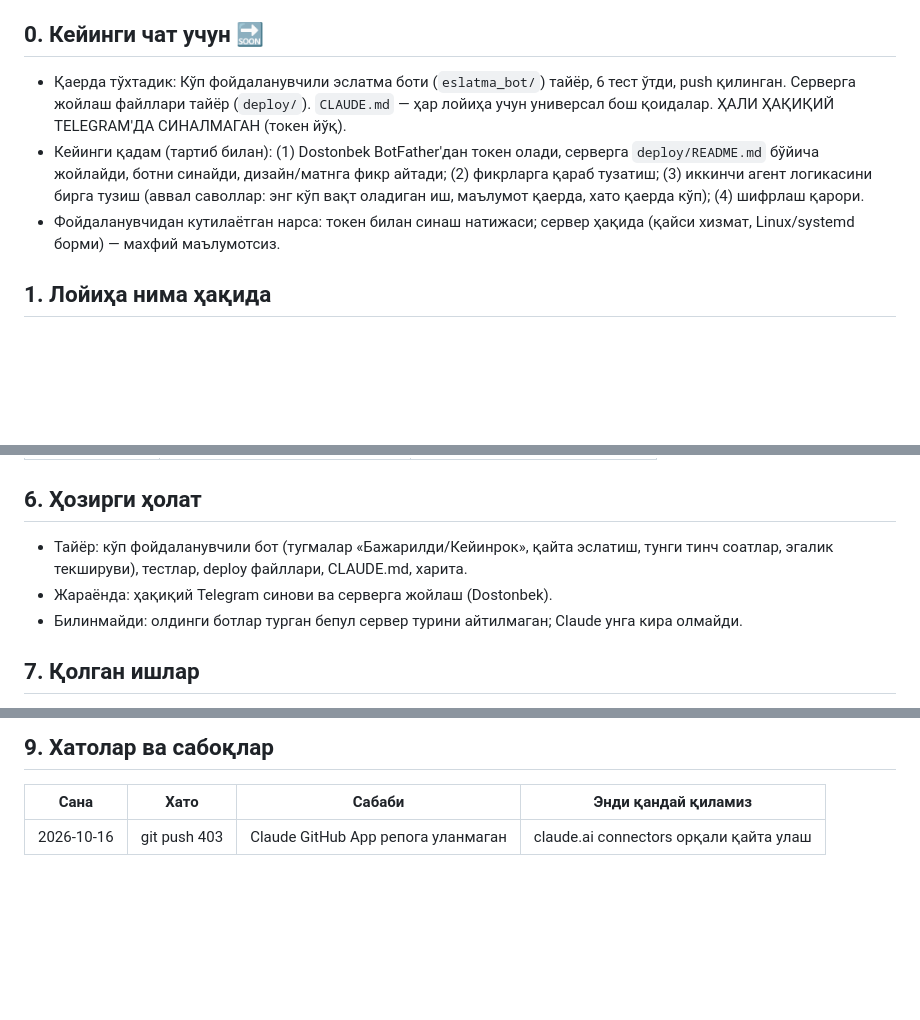
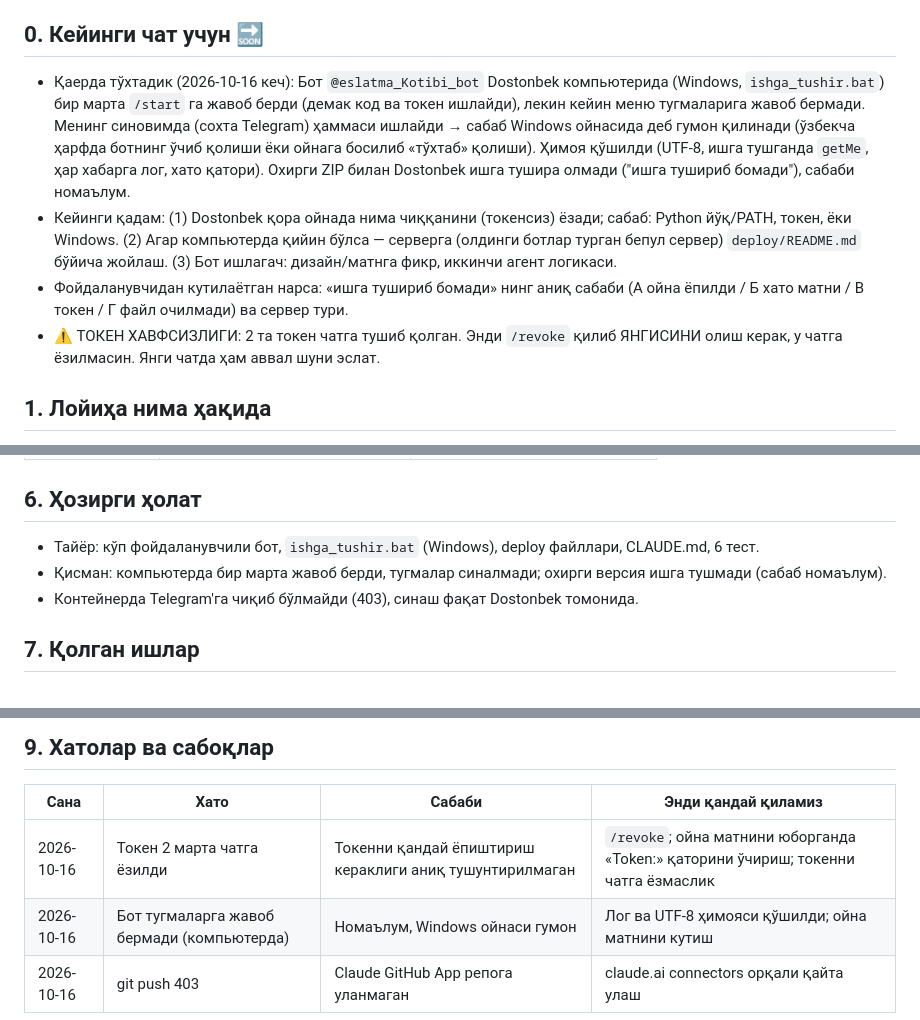
Before and after one commit to juraevdostonbek26-ship-it/-, a Markdown page: LOYIHA_XARITASI.md, 3 parts joined by grey strips. GitHub-like rendering; blank space fills up the shorter version.

Commit message:
Map: status after first live test
Co-Authored-By: Claude Sonnet 5.5 <noreply@anthropic.com>
Claude-Session: https://claude.ai/code/session_014eJcVXLLfRvXzopHdiL94b

```diff
--- a/LOYIHA_XARITASI.md
+++ b/LOYIHA_XARITASI.md
@@ -4,9 +4,10 @@
 > Охирги янгиланиш: 2026-10-16 (чат охири)
 
 ## 0. Кейинги чат учун 🔜
-- Қаерда тўхтадик: Кўп фойдаланувчили эслатма боти (`eslatma_bot/`) тайёр, 6 тест ўтди, push қилинган. Серверга жойлаш файллари тайёр (`deploy/`). `CLAUDE.md` — ҳар лойиҳа учун универсал бош қоидалар. ҲАЛИ ҲАҚИҚИЙ TELEGRAM'ДА СИНАЛМАГАН (токен йўқ).
-- Кейинги қадам (тартиб билан): (1) Dostonbek BotFather'дан токен олади, серверга `deploy/README.md` бўйича жойлайди, ботни синайди, дизайн/матнга фикр айтади; (2) фикрларга қараб тузатиш; (3) иккинчи агент логикасини бирга тузиш (аввал саволлар: энг кўп вақт оладиган иш, маълумот қаерда, хато қаерда кўп); (4) шифрлаш қарори.
-- Фойдаланувчидан кутилаётган нарса: токен билан синаш натижаси; сервер ҳақида (қайси хизмат, Linux/systemd борми) — махфий маълумотсиз.
+- Қаерда тўхтадик (2026-10-16 кеч): Бот `@eslatma_Kotibi_bot` Dostonbek компьютерида (Windows, `ishga_tushir.bat`) бир марта `/start` га жавоб берди (демак код ва токен ишлайди), лекин кейин меню тугмаларига жавоб бермади. Менинг синовимда (сохта Telegram) ҳаммаси ишлайди → сабаб Windows ойнасида деб гумон қилинади (ўзбекча ҳарфда ботнинг ўчиб қолиши ёки ойнага босилиб «тўхтаб» қолиши). Ҳимоя қўшилди (UTF-8, ишга тушганда `getMe`, ҳар хабарга лог, хато қатори). Охирги ZIP билан Dostonbek ишга тушира олмади ("ишга тушириб бомади"), сабаби номаълум.
+- Кейинги қадам: (1) Dostonbek қора ойнада нима чиққанини (токенсиз) ёзади; сабаб: Python йўқ/PATH, токен, ёки Windows. (2) Агар компьютерда қийин бўлса — серверга (олдинги ботлар турган бепул сервер) `deploy/README.md` бўйича жойлаш. (3) Бот ишлагач: дизайн/матнга фикр, иккинчи агент логикаси.
+- Фойдаланувчидан кутилаётган нарса: «ишга тушириб бомади» нинг аниқ сабаби (А ойна ёпилди / Б хато матни / В токен / Г файл очилмади) ва сервер тури.
+- ⚠️ ТОКЕН ХАВФСИЗЛИГИ: 2 та токен чатга тушиб қолган. Энди `/revoke` қилиб ЯНГИСИНИ олиш керак, у чатга ёзилмасин. Янги чатда ҳам аввал шуни эслат.
 ## 1. Лойиҳа нима ҳақида
 - Мақсад: Молия директори тўловларни унутмаслиги; кейин бошқа молиявий ишларни агентлар билан тизимлаштириш.
 - Ким ишлатади: Dostonbek (Финансовий директор).
@@ -51,9 +52,9 @@
 |---|---|---|
 | data.db (SQLite) | Ҳа, фойдаланувчилар киритади | git'га киритилмайди (.gitignore) |
 ## 6. Ҳозирги ҳолат
-- Тайёр: кўп фойдаланувчили бот (тугмалар «Бажарилди/Кейинрок», қайта эслатиш, тунги тинч соатлар, эгалик текшируви), тестлар, deploy файллари, CLAUDE.md, харита.
-- Жараёнда: ҳақиқий Telegram синови ва серверга жойлаш (Dostonbek).
-- Билинмайди: олдинги ботлар турган бепул сервер турини айтилмаган; Claude унга кира олмайди.
+- Тайёр: кўп фойдаланувчили бот, `ishga_tushir.bat` (Windows), deploy файллари, CLAUDE.md, 6 тест.
+- Қисман: компьютерда бир марта жавоб берди, тугмалар синалмади; охирги версия ишга тушмади (сабаб номаълум).
+- Контейнерда Telegram'га чиқиб бўлмайди (403), синаш фақат Dostonbek томонида.
 
 ## 7. Қолган ишлар
 - [x] GitHub push · [x] Кўп фойдаланувчили бот · [x] CLAUDE.md · [x] deploy файллари
@@ -73,4 +74,6 @@
 ## 9. Хатолар ва сабоқлар
 | Сана | Хато | Сабаби | Энди қандай қиламиз |
 |---|---|---|---|
+| 2026-10-16 | Токен 2 марта чатга ёзилди | Токенни қандай ёпиштириш кераклиги аниқ тушунтирилмаган | `/revoke`; ойна матнини юборганда «Token:» қаторини ўчириш; токенни чатга ёзмаслик |
+| 2026-10-16 | Бот тугмаларга жавоб бермади (компьютерда) | Номаълум, Windows ойнаси гумон | Лог ва UTF-8 ҳимояси қўшилди; ойна матнини кутиш |
 | 2026-10-16 | git push 403 | Claude GitHub App репога уланмаган | claude.ai connectors орқали қайта улаш |
```
